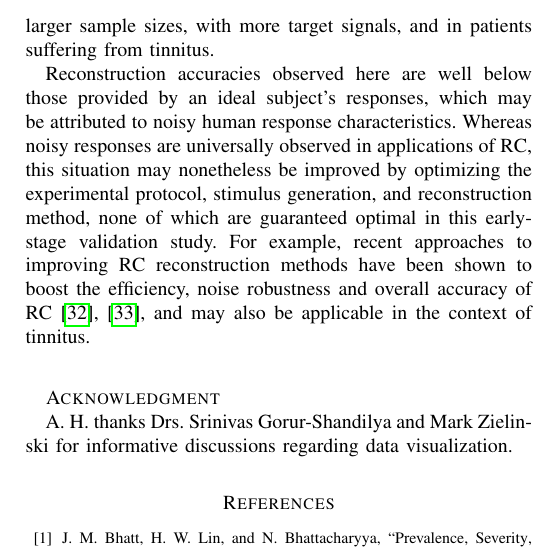
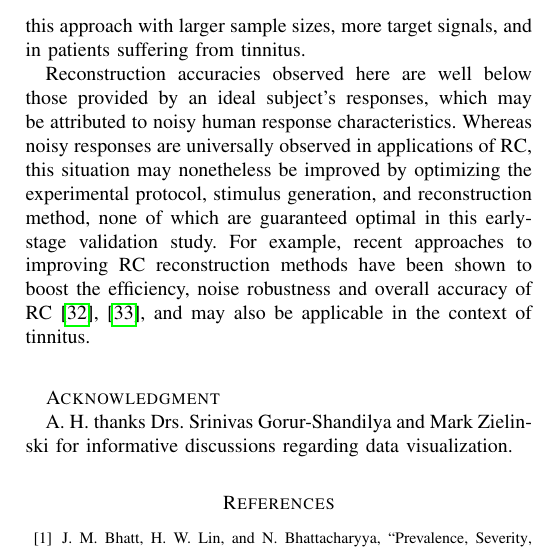
Before and after one commit to The-Lammert-Lab/tinnitus-reconstruction, a LaTeX paper (paper/main.tex): part of one column of page 4 of 4, cut so that both start at the same text. Compiled offline with pdfLaTeX.

Commit message:
Add in Nelson's corrections

```diff
--- a/paper/main.tex
+++ b/paper/main.tex
@@ -784,7 +784,7 @@ The clinical utility of RC is further reinforced by its practical advantages,
 as an approach that is purely behavioral, requires no specialized equipment, and has a marginal setup time.
 Moreover, subjects in the present study were able to complete the required number of trials within 20 minutes,
 indicating that this procedure is feasible as an assay that could be conducted in a single clinical visit.
-Future work will focus on validating this approach with larger sample sizes, with more target signals,
+Future work will focus on validating this approach with larger sample sizes, more target signals,
 and in patients suffering from tinnitus.
 
 % Limitations & Future Work
```
Also changed, not shown: paper/main.pdf.
